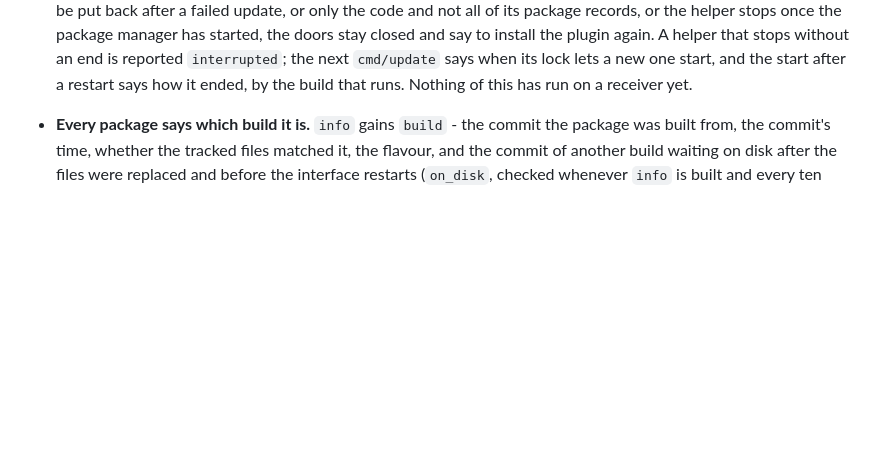
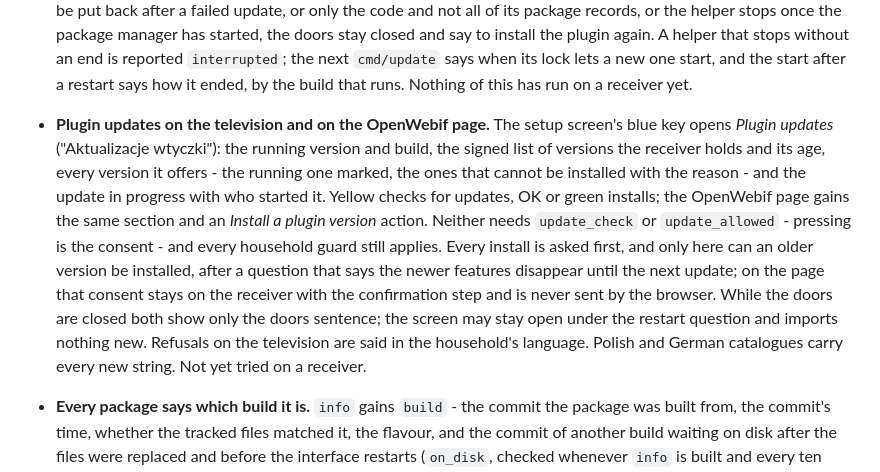
Before and after one commit to deltasystems-pl/enigma2-mqtt-bridge, a Markdown page: CHANGELOG.md, the part around the change. Drawn GitHub-style; blank space fills up the shorter version.

```diff
--- a/CHANGELOG.md
+++ b/CHANGELOG.md
@@ -36,6 +36,20 @@ version that has no section here.
   to install the plugin again. A helper that stops without an end is reported
   `interrupted`; the next `cmd/update` says when its lock lets a new one start, and the start after
   a restart says how it ended, by the build that runs. Nothing of this has run on a receiver yet.
+
+- **Plugin updates on the television and on the OpenWebif page.** The setup screen's blue key
+  opens *Plugin updates* ("Aktualizacje wtyczki"): the running version and build, the signed list of
+  versions the receiver holds and its age, every version it offers - the running one marked, the
+  ones that cannot be installed with the reason - and the update in progress with who started it.
+  Yellow checks for updates, OK or green installs; the OpenWebif page gains the same section and an
+  *Install a plugin version* action. Neither needs `update_check` or `update_allowed` - pressing is
+  the consent - and every household guard still applies. Every install is asked first, and only
+  here can an older version be installed, after a question that says the newer features disappear
+  until the next update; on the page that consent stays on the receiver with the confirmation step
+  and is never sent by the browser. While the doors are closed both show only the doors sentence;
+  the screen may stay open under the restart question and imports nothing new. Refusals on the
+  television are said in the household's language. Polish and German catalogues carry every new
+  string. Not yet tried on a receiver.
 
 - **Every package says which build it is.** `info` gains `build` - the commit the package was
   built from, the commit's time, whether the tracked files matched it, the flavour, and the commit
```
Also changed, not shown: docs/SETUP.md (+38 -7 lines), docs/TOPICS.md (+12 -2 lines).
